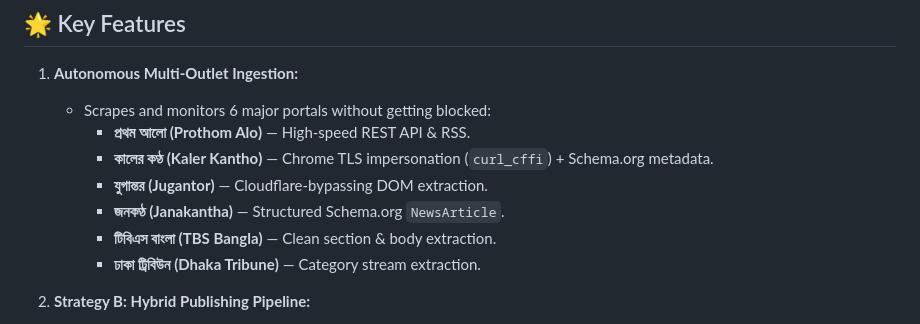
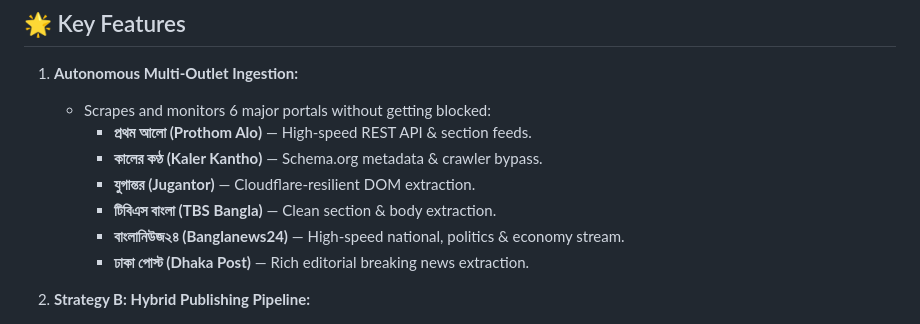
Before and after one commit to UdayUSR/NewsPro, a Markdown page: README.md, the part around the change. GitHub-like rendering.

Commit message:
docs: update portal table and documentation with Banglanews24 and Dhaka Post

```diff
--- a/README.md
+++ b/README.md
@@ -18,12 +18,12 @@ NewsPro is an automated digital news platform designed for the Bangladeshi news
 
 1. **Autonomous Multi-Outlet Ingestion:**
    * Scrapes and monitors 6 major portals without getting blocked:
-     * **প্রথম আলো (Prothom Alo)** — High-speed REST API & RSS.
-     * **কালের কণ্ঠ (Kaler Kantho)** — Chrome TLS impersonation (`curl_cffi`) + Schema.org metadata.
-     * **যুগান্তর (Jugantor)** — Cloudflare-bypassing DOM extraction.
-     * **জনকণ্ঠ (Janakantha)** — Structured Schema.org `NewsArticle`.
+     * **প্রথম আলো (Prothom Alo)** — High-speed REST API & section feeds.
+     * **কালের কণ্ঠ (Kaler Kantho)** — Schema.org metadata & crawler bypass.
+     * **যুগান্তর (Jugantor)** — Cloudflare-resilient DOM extraction.
      * **টিবিএস বাংলা (TBS Bangla)** — Clean section & body extraction.
-     * **ঢাকা ট্রিবিউন (Dhaka Tribune)** — Category stream extraction.
+     * **বাংলানিউজ২৪ (Banglanews24)** — High-speed national, politics & economy stream.
+     * **ঢাকা পোস্ট (Dhaka Post)** — Rich editorial breaking news extraction.
 
 2. **Strategy B: Hybrid Publishing Pipeline:**
    * **Multi-Source Clusters (2+ Outlets):** Fuses coverage from competing outlets into a single, comprehensive briefing. Automatically tagged with `🟢 সমন্বিত প্রতিবেদন (২টি উৎস)` and cites all original URLs.
```
Also changed, not shown: ARCHITECTURE.md (+6 -6 lines).
